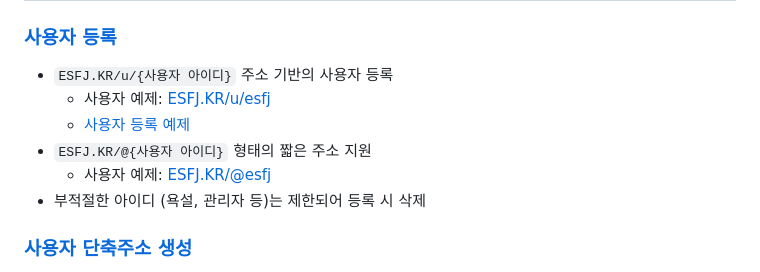
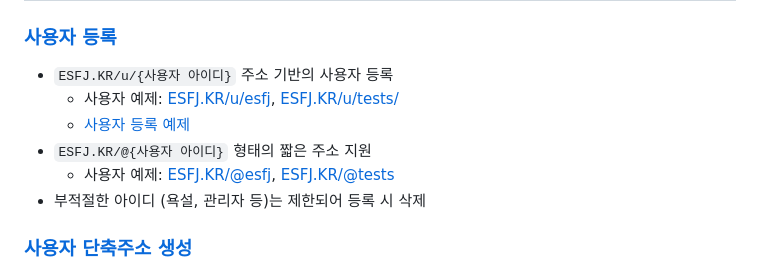
Before and after one commit to OUS-KR/ESFJ.KR, a Markdown page: README.md, the part around the change. Drawn GitHub-style.

```diff
--- a/README.md
+++ b/README.md
@@ -5,10 +5,10 @@
 ### [사용자 등록](https://github.com/OUS-KR/ESFJ.KR/issues/new?template=01-user-register-by-issue.yml)
 
 - `ESFJ.KR/u/{사용자 아이디}` 주소 기반의 사용자 등록
-  - 사용자 예제: [ESFJ.KR/u/esfj](https://esfj.kr/u/esfj)
+  - 사용자 예제: [ESFJ.KR/u/esfj](https://esfj.kr/u/esfj), [ESFJ.KR/u/tests/](https://esfj.kr/u/tests)
   - [사용자 등록 예제](https://github.com/OUS-KR/ESFJ.KR/issues/1)
 - `ESFJ.KR/@{사용자 아이디}` 형태의 짧은 주소 지원
-  - 사용자 예제: [ESFJ.KR/@esfj](https://esfj.kr/@esfj)
+  - 사용자 예제: [ESFJ.KR/@esfj](https://esfj.kr/@esfj), [ESFJ.KR/@tests](https://esfj.kr/@tests)
 - 부적절한 아이디 (욕설, 관리자 등)는 제한되어 등록 시 삭제
 
 ### [사용자 단축주소 생성](https://github.com/OUS-KR/ESFJ.KR/issues/new?template=02-user-short-url-register-by-issue.yml)
```
